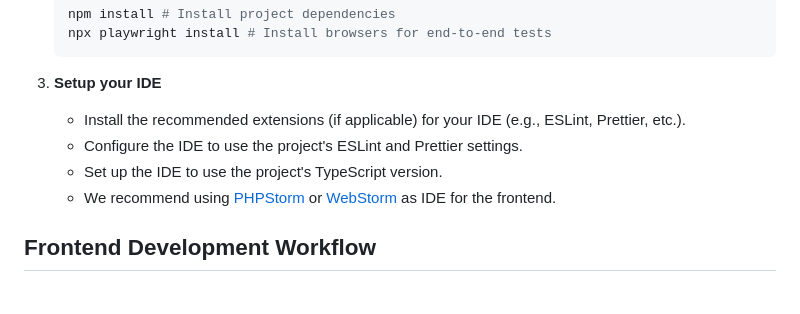
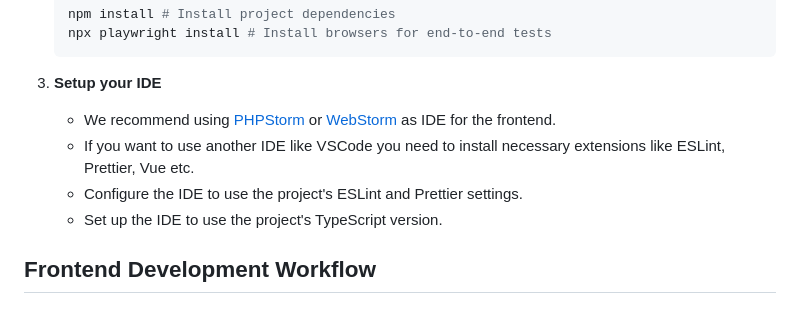
Before and after one commit to IsAvaible/arcanum, a Markdown page: frontend/README.md, the part around the change. Drawn GitHub-style.

````diff
--- a/frontend/README.md
+++ b/frontend/README.md
@@ -15,10 +15,11 @@ This is the README file for the frontend of the oculavis ARCANUM project.
    ```
 
 3. **Setup your IDE**
-    - Install the recommended extensions (if applicable) for your IDE (e.g., ESLint, Prettier, etc.).
+    - We recommend using [PHPStorm](https://www.jetbrains.com/phpstorm/) or [WebStorm](https://www.jetbrains.com/webstorm/) as IDE for the frontend.
+    - If you want to use another IDE like VSCode you need to install necessary extensions like ESLint, Prettier, Vue etc.
     - Configure the IDE to use the project's ESLint and Prettier settings.
     - Set up the IDE to use the project's TypeScript version.
-    - We recommend using [PHPStorm](https://www.jetbrains.com/phpstorm/) or [WebStorm](https://www.jetbrains.com/webstorm/) as IDE for the frontend.
+
 
 ## Frontend Development Workflow
 
````
